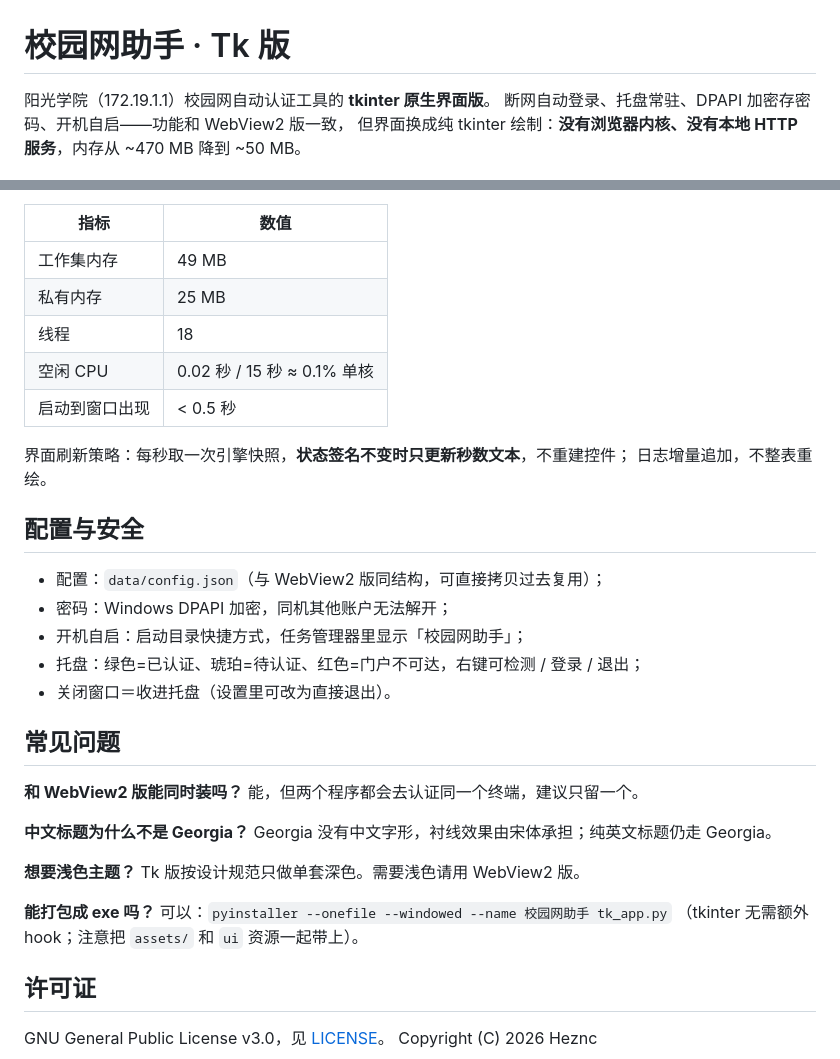
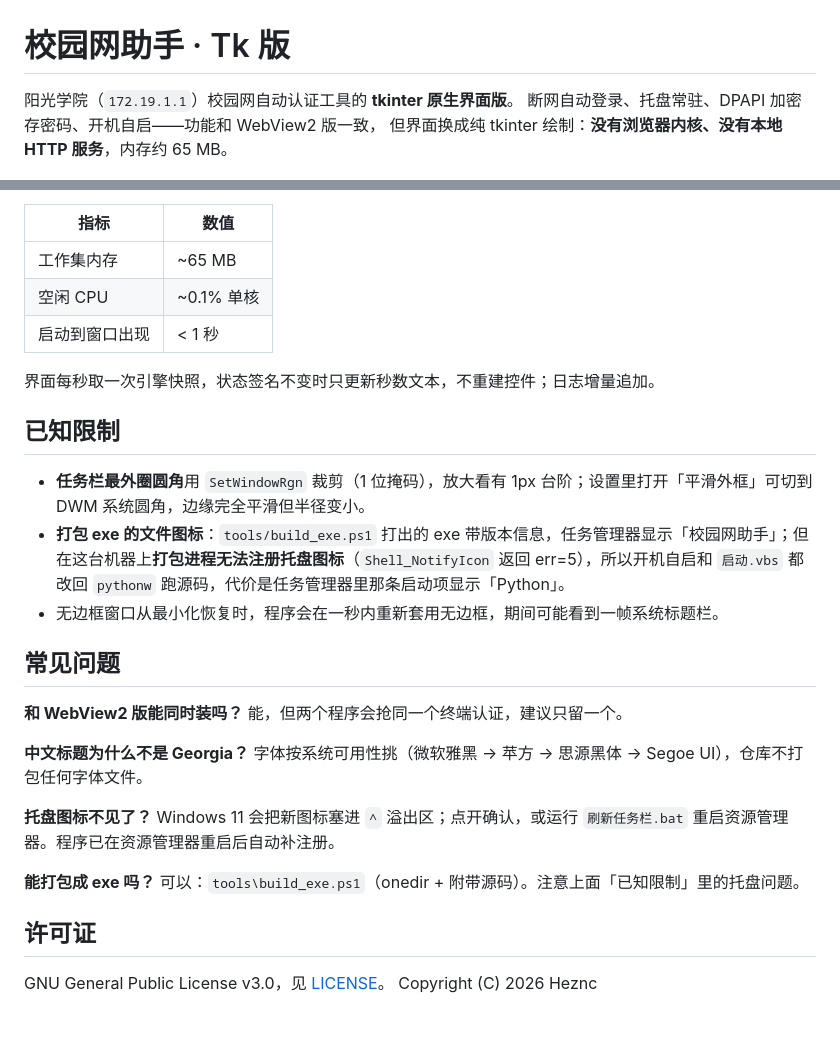
Before and after one commit to Heznc/campus-net-assistant-tk, a Markdown page: README.md, 2 parts joined by grey strips. Rendered like a GitHub page; blank space fills up the shorter version.

```diff
--- a/README.md
+++ b/README.md
@@ -1,8 +1,8 @@
 # 校园网助手 · Tk 版
 
-阳光学院（172.19.1.1）校园网自动认证工具的 **tkinter 原生界面版**。
+阳光学院（`172.19.1.1`）校园网自动认证工具的 **tkinter 原生界面版**。
 断网自动登录、托盘常驻、DPAPI 加密存密码、开机自启——功能和 WebView2 版一致，
-但界面换成纯 tkinter 绘制：**没有浏览器内核、没有本地 HTTP 服务**，内存从 ~470 MB 降到 ~50 MB。
+但界面换成纯 tkinter 绘制：**没有浏览器内核、没有本地 HTTP 服务**，内存约 65 MB。
 
 ![总览](docs/preview.png)
 
@@ -108,32 +118,26 @@ campusnet-tk/
 | 指标 | 数值 |
 | --- | --- |
-| 工作集内存 | 49 MB |
-| 私有内存 | 25 MB |
-| 线程 | 18 |
-| 空闲 CPU | 0.02 秒 / 15 秒 ≈ 0.1% 单核 |
-| 启动到窗口出现 | < 0.5 秒 |
+| 工作集内存 | ~65 MB |
+| 空闲 CPU | ~0.1% 单核 |
+| 启动到窗口出现 | < 1 秒 |
 
-界面刷新策略：每秒取一次引擎快照，**状态签名不变时只更新秒数文本**，不重建控件；
-日志增量追加，不整表重绘。
+界面每秒取一次引擎快照，状态签名不变时只更新秒数文本，不重建控件；日志增量追加。
 
-## 配置与安全
+## 已知限制
 
-- 配置：`data/config.json`（与 WebView2 版同结构，可直接拷贝过去复用）；
-- 密码：Windows DPAPI 加密，同机其他账户无法解开；
-- 开机自启：启动目录快捷方式，任务管理器里显示「校园网助手」；
-- 托盘：绿色=已认证、琥珀=待认证、红色=门户不可达，右键可检测 / 登录 / 退出；
-- 关闭窗口＝收进托盘（设置里可改为直接退出）。
+- **任务栏最外圈圆角**用 `SetWindowRgn` 裁剪（1 位掩码），放大看有 1px 台阶；设置里打开「平滑外框」可切到 DWM 系统圆角，边缘完全平滑但半径变小。
+- **打包 exe 的文件图标**：`tools/build_exe.ps1` 打出的 exe 带版本信息，任务管理器显示「校园网助手」；但在这台机器上**打包进程无法注册托盘图标**（`Shell_NotifyIcon` 返回 err=5），所以开机自启和 `启动.vbs` 都改回 `pythonw` 跑源码，代价是任务管理器里那条启动项显示「Python」。
+- 无边框窗口从最小化恢复时，程序会在一秒内重新套用无边框，期间可能看到一帧系统标题栏。
 
 ## 常见问题
 
-**和 WebView2 版能同时装吗？** 能，但两个程序都会去认证同一个终端，建议只留一个。
+**和 WebView2 版能同时装吗？** 能，但两个程序会抢同一个终端认证，建议只留一个。
 
-**中文标题为什么不是 Georgia？** Georgia 没有中文字形，衬线效果由宋体承担；纯英文标题仍走 Georgia。
+**中文标题为什么不是 Georgia？** 字体按系统可用性挑（微软雅黑 → 苹方 → 思源黑体 → Segoe UI），仓库不打包任何字体文件。
 
-**想要浅色主题？** Tk 版按设计规范只做单套深色。需要浅色请用 WebView2 版。
+**托盘图标不见了？** Windows 11 会把新图标塞进 `^` 溢出区；点开确认，或运行 `刷新任务栏.bat` 重启资源管理器。程序已在资源管理器重启后自动补注册。
 
-**能打包成 exe 吗？** 可以：`pyinstaller --onefile --windowed --name 校园网助手 tk_app.py`
-（tkinter 无需额外 hook；注意把 `assets/` 和 `ui` 资源一起带上）。
+**能打包成 exe 吗？** 可以：`tools\build_exe.ps1`（onedir + 附带源码）。注意上面「已知限制」里的托盘问题。
 
 ## 许可证
 
```
Also changed, not shown: other parts of README.md (+69 -59 lines), welcome.png (added).
